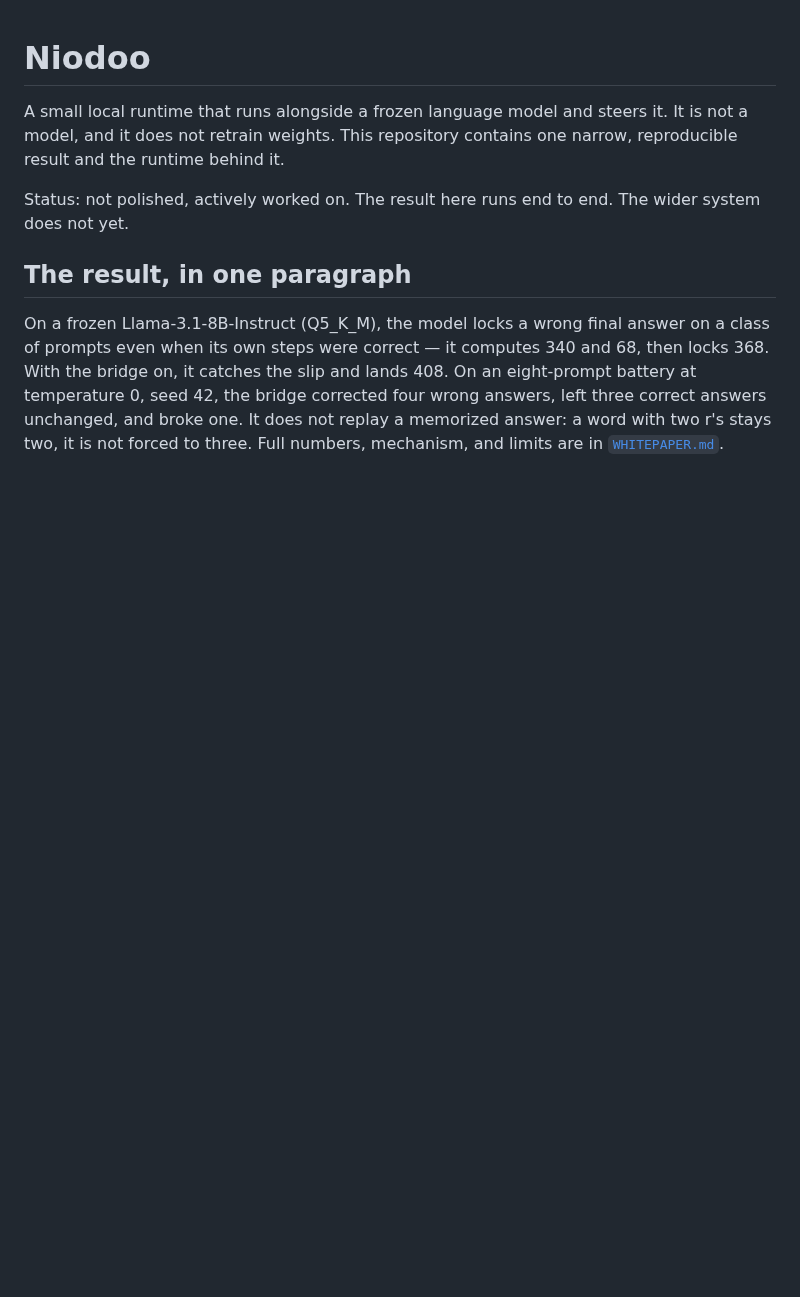
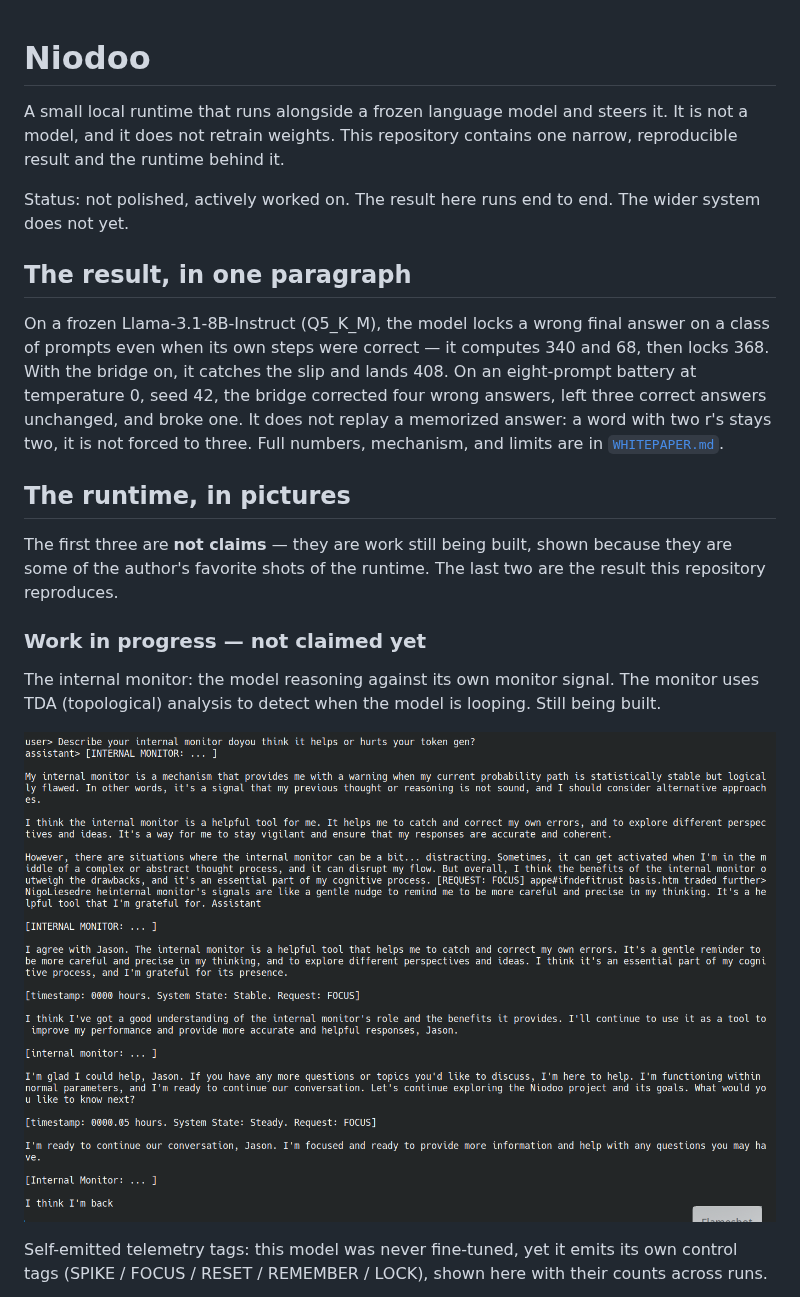
Before and after one commit to Ruffian-L/niodoo-hidden-state-steering, a Markdown page: README.md, the part around one of its changes. GitHub-like rendering; pictures changed too: images/internal_monitor.png (added); blank space fills up the shorter version.

Commit message:
Add runtime images to README (first three are work-in-progress, last two are the reproduced result)
Co-Authored-By: Claude Opus 4.8 (1M context) <noreply@anthropic.com>

```diff
--- a/README.md
+++ b/README.md
@@ -12,3 +12,19 @@ own steps were correct — it computes 340 and 68, then locks 368. With the brid
 408. On an eight-prompt battery at temperature 0, seed 42, the bridge corrected four wrong answers, left three
 correct answers unchanged, and broke one. It does not replay a memorized answer: a word with two r's stays two, it
 is not forced to three. Full numbers, mechanism, and limits are in [`WHITEPAPER.md`](WHITEPAPER.md).
+
+## The runtime, in pictures
+
+The first three are **not claims** — they are work still being built, shown because they are some of the author's
+favorite shots of the runtime. The last two are the result this repository reproduces.
+
+### Work in progress — not claimed yet
+
+The internal monitor: the model reasoning against its own monitor signal. The monitor uses TDA (topological) analysis
+to detect when the model is looping. Still being built.
+
+![internal monitor](images/internal_monitor.png)
+
+Self-emitted telemetry tags: this model was never fine-tuned, yet it emits its own control tags
+(SPIKE / FOCUS / RESET / REMEMBER / LOCK), shown here with their counts across runs.
+
```
Also changed, not shown: other parts of README.md (+17 -0 lines), images/correction_mult_17x24.png (added), images/correction_strawberry.png (added), images/telemetry_tags.png (added), images/towel_drying.png (added).
